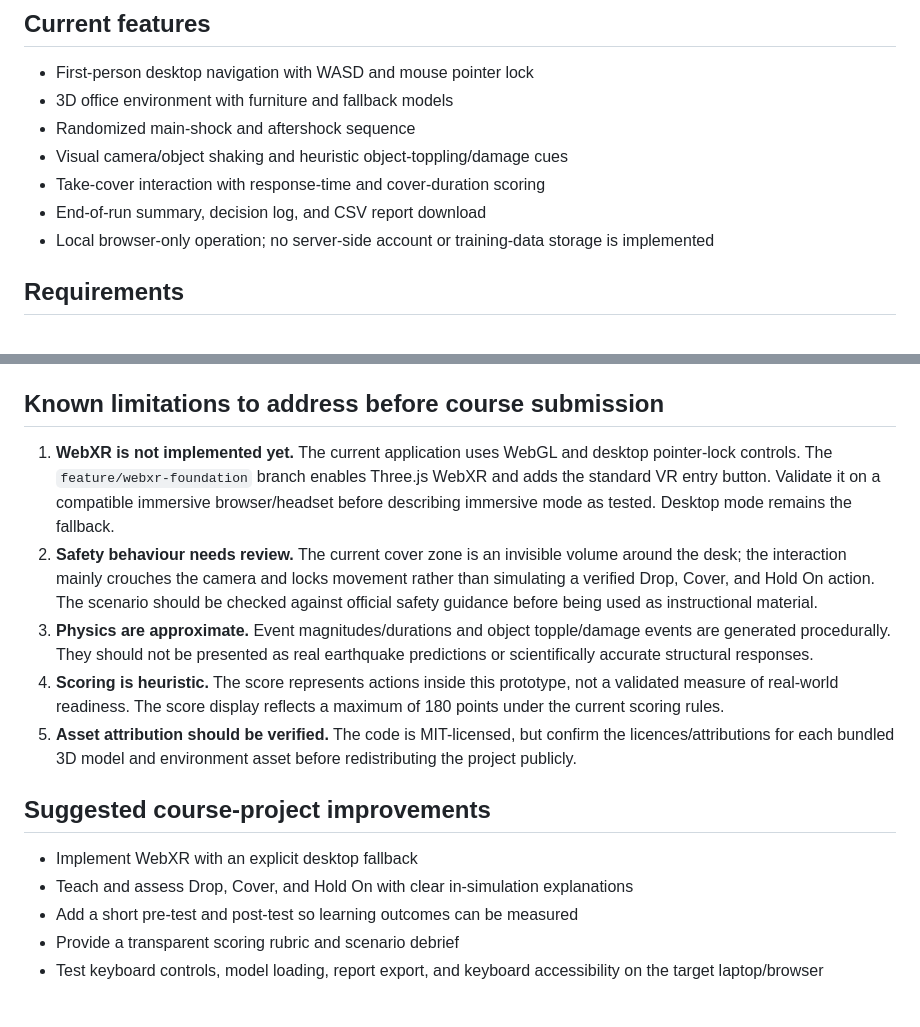
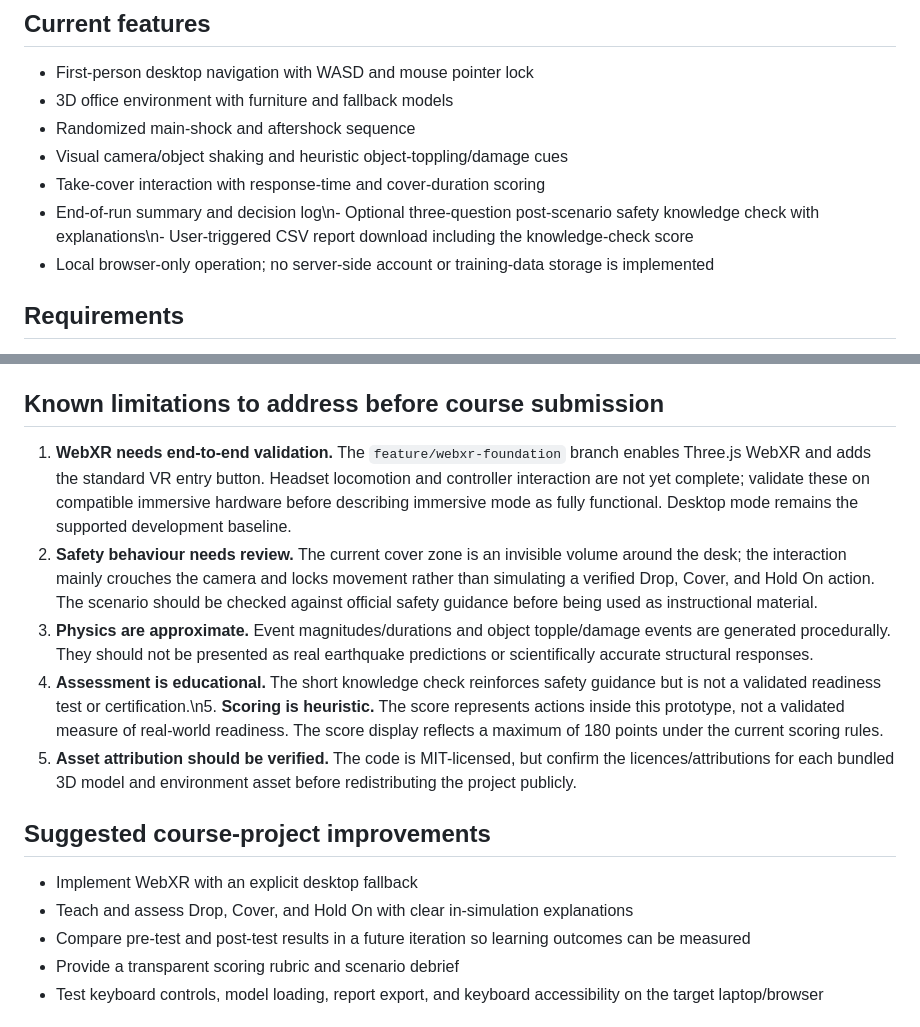
Before and after one commit to AdityaB411/Earthquake_Awareness_Simulator, a Markdown page: README.md, 2 parts joined by grey strips. Drawn GitHub-style.

Commit message:
Document guided assessment and WebXR limitations

```diff
--- a/README.md
+++ b/README.md
@@ -11,7 +11,7 @@ A laptop-friendly, browser-based 3D earthquake-preparedness training prototype a
 - Randomized main-shock and aftershock sequence
 - Visual camera/object shaking and heuristic object-toppling/damage cues
 - Take-cover interaction with response-time and cover-duration scoring
-- End-of-run summary, decision log, and CSV report download
+- End-of-run summary and decision log\n- Optional three-question post-scenario safety knowledge check with explanations\n- User-triggered CSV report download including the knowledge-check score
 - Local browser-only operation; no server-side account or training-data storage is implemented
 
 ## Requirements
@@ -57,17 +57,17 @@ The container serves the app on port 8080.
 
 ## Known limitations to address before course submission
 
-1. **WebXR is not implemented yet.** The current application uses WebGL and desktop pointer-lock controls. The `feature/webxr-foundation` branch enables Three.js WebXR and adds the standard VR entry button. Validate it on a compatible immersive browser/headset before describing immersive mode as tested. Desktop mode remains the fallback.
+1. **WebXR needs end-to-end validation.** The `feature/webxr-foundation` branch enables Three.js WebXR and adds the standard VR entry button. Headset locomotion and controller interaction are not yet complete; validate these on compatible immersive hardware before describing immersive mode as fully functional. Desktop mode remains the supported development baseline.
 2. **Safety behaviour needs review.** The current cover zone is an invisible volume around the desk; the interaction mainly crouches the camera and locks movement rather than simulating a verified Drop, Cover, and Hold On action. The scenario should be checked against official safety guidance before being used as instructional material.
 3. **Physics are approximate.** Event magnitudes/durations and object topple/damage events are generated procedurally. They should not be presented as real earthquake predictions or scientifically accurate structural responses.
-4. **Scoring is heuristic.** The score represents actions inside this prototype, not a validated measure of real-world readiness. The score display reflects a maximum of 180 points under the current scoring rules.
-5. **Asset attribution should be verified.** The code is MIT-licensed, but confirm the licences/attributions for each bundled 3D model and environment asset before redistributing the project publicly.
+4. **Assessment is educational.** The short knowledge check reinforces safety guidance but is not a validated readiness test or certification.\n5. **Scoring is heuristic.** The score represents actions inside this prototype, not a validated measure of real-world readiness. The score display reflects a maximum of 180 points under the current scoring rules.
+6. **Asset attribution should be verified.** The code is MIT-licensed, but confirm the licences/attributions for each bundled 3D model and environment asset before redistributing the project publicly.
 
 ## Suggested course-project improvements
 
 - Implement WebXR with an explicit desktop fallback
 - Teach and assess Drop, Cover, and Hold On with clear in-simulation explanations
-- Add a short pre-test and post-test so learning outcomes can be measured
+- Compare pre-test and post-test results in a future iteration so learning outcomes can be measured
 - Provide a transparent scoring rubric and scenario debrief
 - Test keyboard controls, model loading, report export, and keyboard accessibility on the target laptop/browser
 
```
